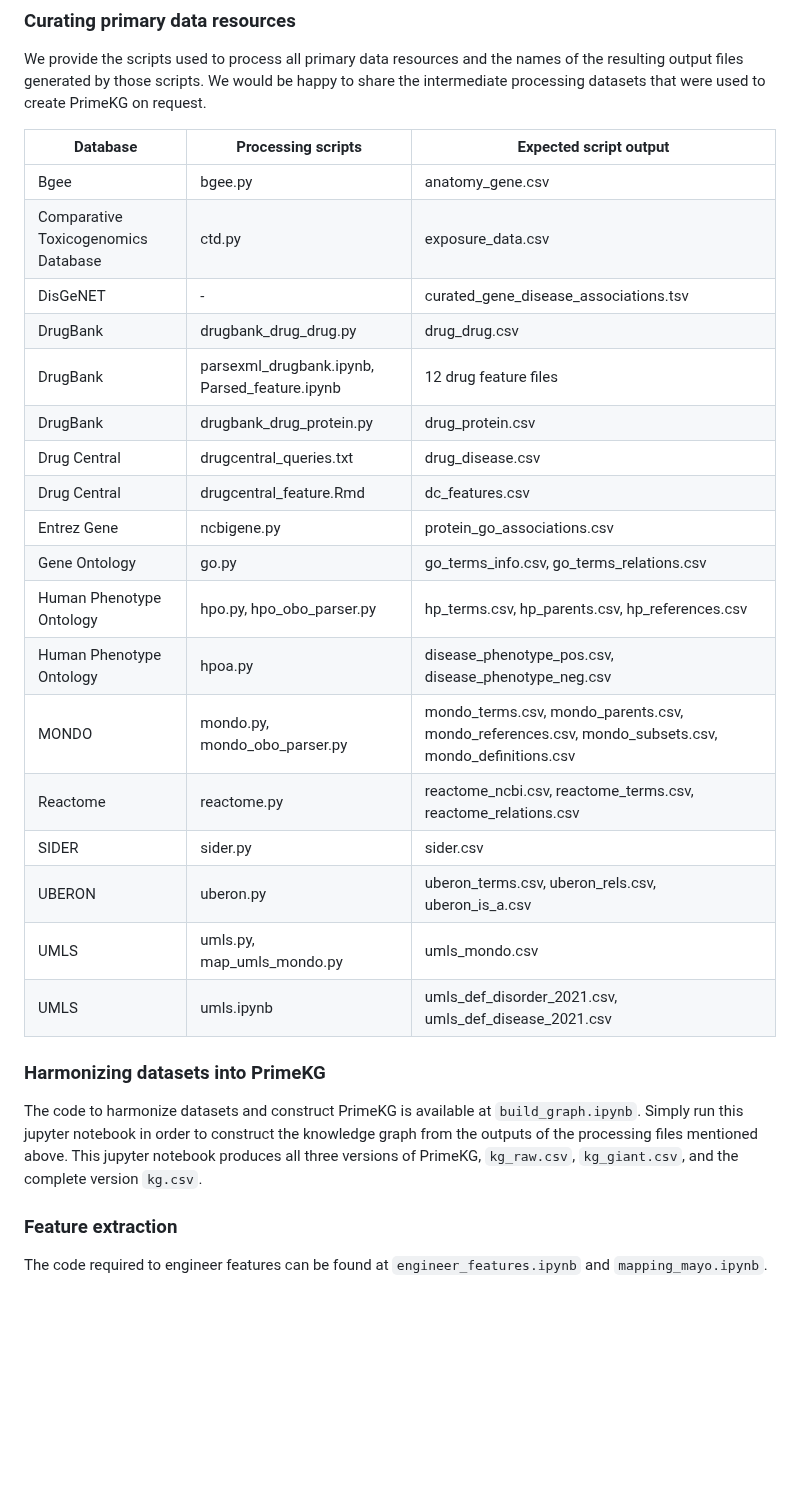
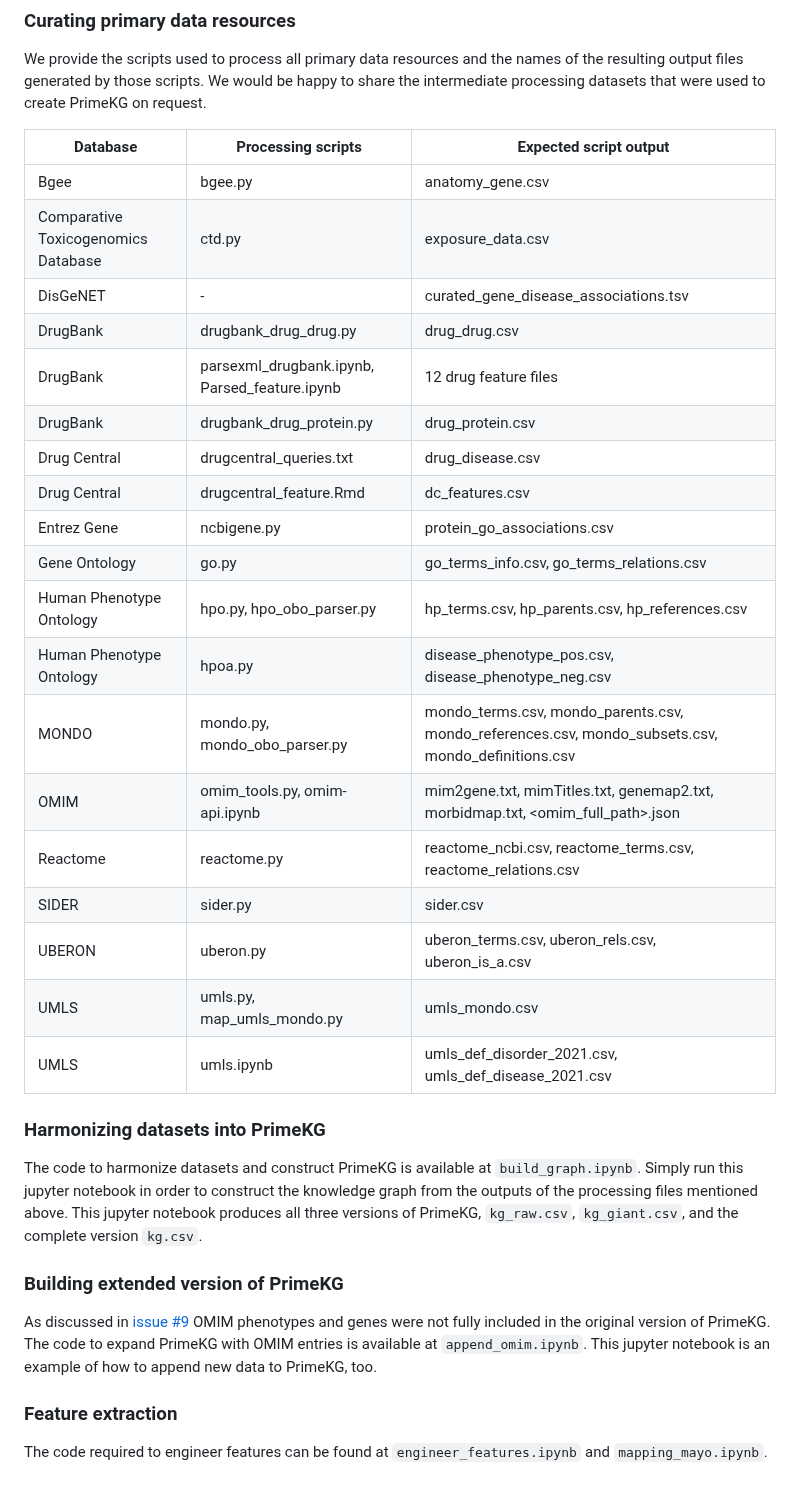
Before and after one commit to mims-harvard/PrimeKG, a Markdown page: README.md, the part around the change. GitHub-like rendering; blank space fills up the shorter version.

Commit message:
describe OMIM
https://github.com/mims-harvard/PrimeKG/pull/12

```diff
--- a/README.md
+++ b/README.md
@@ -158,30 +158,37 @@ All persistent identifiers and weblinks to download the 20 primary data resource
 
 We provide the scripts used to process all primary data resources and the names of the resulting output files generated by those scripts. We would be happy to share the intermediate processing datasets that were used to create PrimeKG on request.
 
-| Database  | Processing scripts       | Expected script output        |
-|-----------|--------------------------|----------------------|
-Bgee  | bgee.py  | anatomy_gene.csv
-Comparative Toxicogenomics Database   | ctd.py  | exposure_data.csv
-DisGeNET   | -    | curated_gene_disease_associations.tsv
-DrugBank   | drugbank_drug_drug.py   | drug_drug.csv
-DrugBank   | parsexml_drugbank.ipynb, Parsed_feature.ipynb | 12 drug feature files
-DrugBank   | drugbank_drug_protein.py   | drug_protein.csv
-Drug Central   | drugcentral_queries.txt   | drug_disease.csv
-Drug Central   | drugcentral_feature.Rmd   | dc_features.csv
-Entrez Gene | ncbigene.py | protein_go_associations.csv
-Gene Ontology | go.py | go_terms_info.csv, go_terms_relations.csv
-Human Phenotype Ontology | hpo.py, hpo_obo_parser.py | hp_terms.csv, hp_parents.csv, hp_references.csv
-Human Phenotype Ontology | hpoa.py | disease_phenotype_pos.csv, disease_phenotype_neg.csv
-MONDO | mondo.py,  mondo_obo_parser.py | mondo_terms.csv, mondo_parents.csv, mondo_references.csv, mondo_subsets.csv, mondo_definitions.csv
-Reactome | reactome.py | reactome_ncbi.csv, reactome_terms.csv, reactome_relations.csv
-SIDER | sider.py | sider.csv
-UBERON | uberon.py | uberon_terms.csv, uberon_rels.csv, uberon_is_a.csv
-UMLS | umls.py, map_umls_mondo.py | umls_mondo.csv
-UMLS | umls.ipynb | umls_def_disorder_2021.csv, umls_def_disease_2021.csv
+| Database                            | Processing scripts                            | Expected script output                                                                             |
+|-------------------------------------|-----------------------------------------------|----------------------------------------------------------------------------------------------------|
+| Bgee                                | bgee.py                                       | anatomy_gene.csv                                                                                   |
+| Comparative Toxicogenomics Database | ctd.py                                        | exposure_data.csv                                                                                  |
+| DisGeNET                            | -                                             | curated_gene_disease_associations.tsv                                                              |
+| DrugBank                            | drugbank_drug_drug.py                         | drug_drug.csv                                                                                      |
+| DrugBank                            | parsexml_drugbank.ipynb, Parsed_feature.ipynb | 12 drug feature files                                                                              |
+| DrugBank                            | drugbank_drug_protein.py                      | drug_protein.csv                                                                                   |
+| Drug Central                        | drugcentral_queries.txt                       | drug_disease.csv                                                                                   |
+| Drug Central                        | drugcentral_feature.Rmd                       | dc_features.csv                                                                                    |
+| Entrez Gene                         | ncbigene.py                                   | protein_go_associations.csv                                                                        |
+| Gene Ontology                       | go.py                                         | go_terms_info.csv, go_terms_relations.csv                                                          |
+| Human Phenotype Ontology            | hpo.py, hpo_obo_parser.py                     | hp_terms.csv, hp_parents.csv, hp_references.csv                                                    |
+| Human Phenotype Ontology            | hpoa.py                                       | disease_phenotype_pos.csv, disease_phenotype_neg.csv                                               |
+| MONDO                               | mondo.py,  mondo_obo_parser.py                | mondo_terms.csv, mondo_parents.csv, mondo_references.csv, mondo_subsets.csv, mondo_definitions.csv |
+| OMIM                                | omim_tools.py, omim-api.ipynb                 | mim2gene.txt, mimTitles.txt, genemap2.txt, morbidmap.txt, <omim_full_path>.json                    |
+| Reactome                            | reactome.py                                   | reactome_ncbi.csv, reactome_terms.csv, reactome_relations.csv                                      |
+| SIDER                               | sider.py                                      | sider.csv                                                                                          |
+| UBERON                              | uberon.py                                     | uberon_terms.csv, uberon_rels.csv, uberon_is_a.csv                                                 |
+| UMLS                                | umls.py, map_umls_mondo.py                    | umls_mondo.csv                                                                                     |
+| UMLS                                | umls.ipynb                                    | umls_def_disorder_2021.csv, umls_def_disease_2021.csv                                              |
 
 ### Harmonizing datasets into PrimeKG
 
 The code to harmonize datasets and construct PrimeKG is available at `build_graph.ipynb`. Simply run this jupyter notebook in order to construct the knowledge graph from the outputs of the processing files mentioned above. This jupyter notebook produces all three versions of PrimeKG, `kg_raw.csv`, `kg_giant.csv`, and the complete version  `kg.csv`.
+
+### Building extended version of PrimeKG
+
+As discussed in [issue #9](https://github.com/mims-harvard/PrimeKG/issues/9) OMIM phenotypes and genes were not fully included in the original version of PrimeKG.
+The code to expand PrimeKG with OMIM entries is available at `append_omim.ipynb`.
+This jupyter notebook is an example of how to append new data to PrimeKG, too.
 
 ### Feature extraction
 
```
